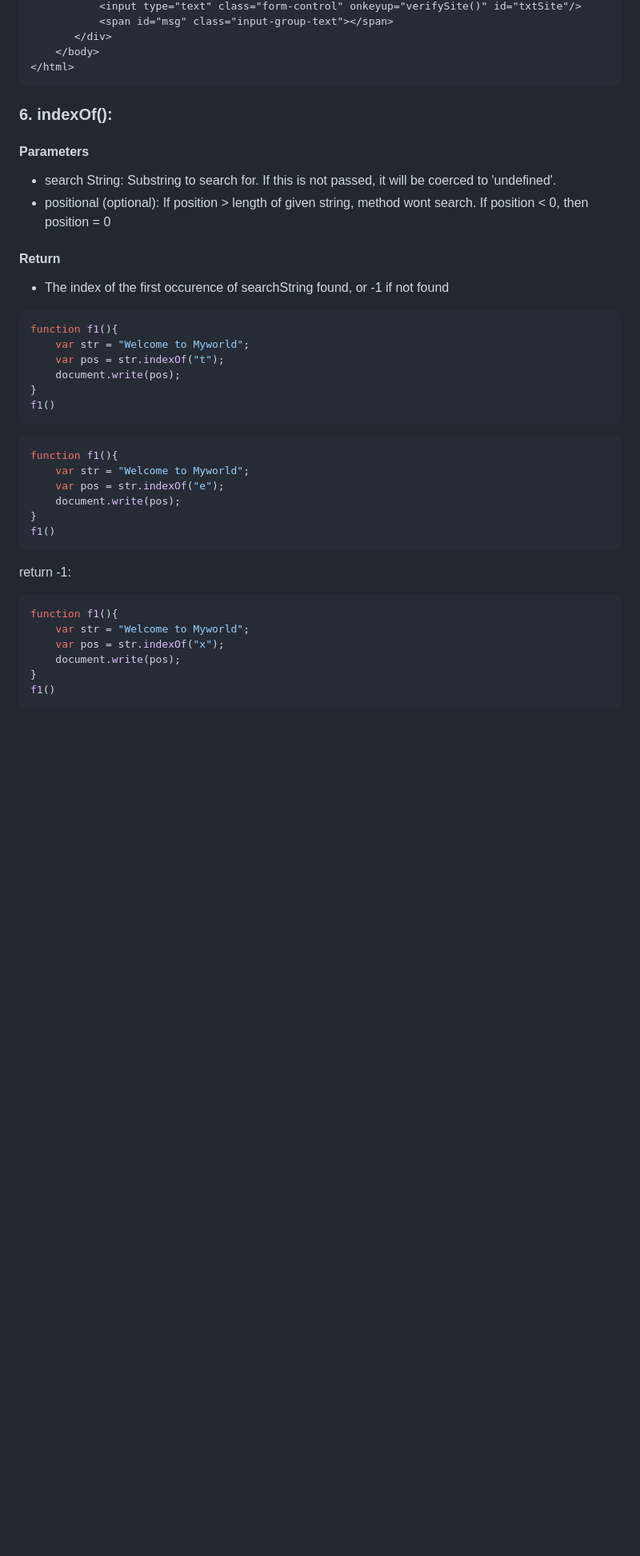
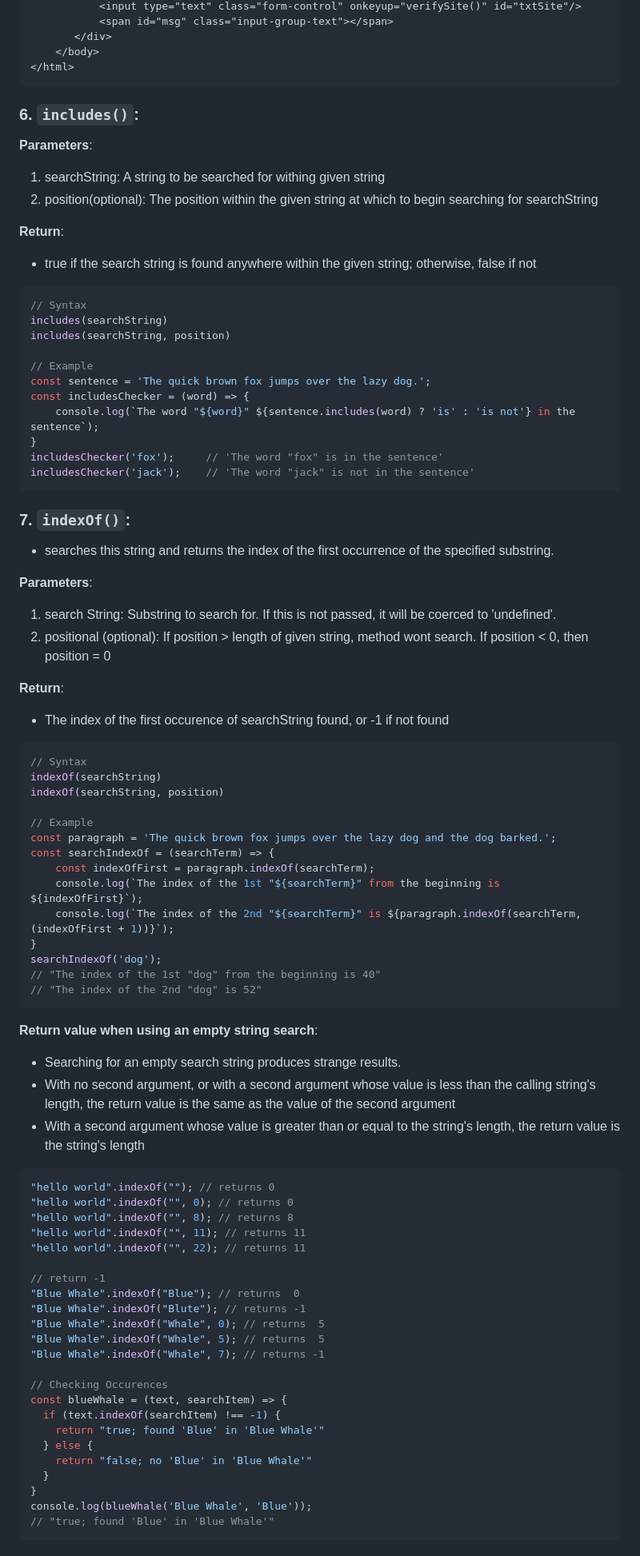
Before and after one commit to YaminiKandi/JavaScript, a Markdown page: 15 Strings.md, the part around the change printed below. Shown: that part at 80% size. Rendered like a GitHub page; blank space fills up the shorter version.

````diff
--- a/15 Strings.md
+++ b/15 Strings.md
@@ -349,40 +359,83 @@ console.log(str2.endsWith('question'));		// false
     </body>
 </html>
 ```
+### 6. `includes()`:
 
-### 6. indexOf():
-<h4>Parameters</h4>
+**Parameters**:
+1. searchString: A string to be searched for withing given string
+2. position(optional): The position within the given string at which to begin searching for searchString
 
-* search String: Substring to search for. If this is not passed, it will be coerced to 'undefined'.
-* positional (optional): If position > length of given string, method wont search. If position < 0, then position = 0
+**Return**:
+* true if the search string is found anywhere within the given string; otherwise, false if not
 
-<h4>Return</h4>
+```js
+// Syntax
+includes(searchString)
+includes(searchString, position)
 
+// Example
+const sentence = 'The quick brown fox jumps over the lazy dog.';
+const includesChecker = (word) => {
+	console.log(`The word "${word}" ${sentence.includes(word) ? 'is' : 'is not'} in the sentence`);
+}
+includesChecker('fox');		// 'The word "fox" is in the sentence'
+includesChecker('jack');    // 'The word "jack" is not in the sentence'
+```
+
+### 7. `indexOf()`:
+* searches this string and returns the index of the first occurrence of the specified substring.
+
+**Parameters**:
+1. search String: Substring to search for. If this is not passed, it will be coerced to 'undefined'.
+2. positional (optional): If position > length of given string, method wont search. If position < 0, then position = 0
+
+**Return**:
 * The index of the first occurence of searchString found, or -1 if not found
 
 ```js
-function f1(){
-    var str = "Welcome to Myworld";
-    var pos = str.indexOf("t");
-    document.write(pos);
+// Syntax
+indexOf(searchString)
+indexOf(searchString, position)
+
+// Example
+const paragraph = 'The quick brown fox jumps over the lazy dog and the dog barked.';
+const searchIndexOf = (searchTerm) => {
+	const indexOfFirst = paragraph.indexOf(searchTerm);
+	console.log(`The index of the 1st "${searchTerm}" from the beginning is ${indexOfFirst}`);
+	console.log(`The index of the 2nd "${searchTerm}" is ${paragraph.indexOf(searchTerm, (indexOfFirst + 1))}`);
 }
-f1()
+searchIndexOf('dog');
+// "The index of the 1st "dog" from the beginning is 40"
+// "The index of the 2nd "dog" is 52"
 ```
+**Return value when using an empty string search**:
+*  Searching for an empty search string produces strange results.
+*  With no second argument, or with a second argument whose value is less than the calling string's length, the return value is the same as the value of the second argument
+*  With a second argument whose value is greater than or equal to the string's length, the return value is the string's length
+
 ```js
-function f1(){
-    var str = "Welcome to Myworld";
-    var pos = str.indexOf("e");
-    document.write(pos);
+"hello world".indexOf(""); // returns 0
+"hello world".indexOf("", 0); // returns 0
+"hello world".indexOf("", 8); // returns 8
+"hello world".indexOf("", 11); // returns 11
+"hello world".indexOf("", 22); // returns 11
+
+// return -1
+"Blue Whale".indexOf("Blue"); // returns  0
+"Blue Whale".indexOf("Blute"); // returns -1
+"Blue Whale".indexOf("Whale", 0); // returns  5
+"Blue Whale".indexOf("Whale", 5); // returns  5
+"Blue Whale".indexOf("Whale", 7); // returns -1
+
+// Checking Occurences
+const blueWhale = (text, searchItem) => {
+  if (text.indexOf(searchItem) !== -1) {
+    return "true; found 'Blue' in 'Blue Whale'"
+  } else {
+    return "false; no 'Blue' in 'Blue Whale'"
+  }
 }
-f1()
-```
-return -1:
-```js
-function f1(){
-    var str = "Welcome to Myworld";
-    var pos = str.indexOf("x");
-    document.write(pos);
-}
-f1()
+console.log(blueWhale('Blue Whale', 'Blue'));
+// "true; found 'Blue' in 'Blue Whale'"
 ```
 
````
Also changed, not shown: other parts of 15 Strings.md (+43 -24 lines).
